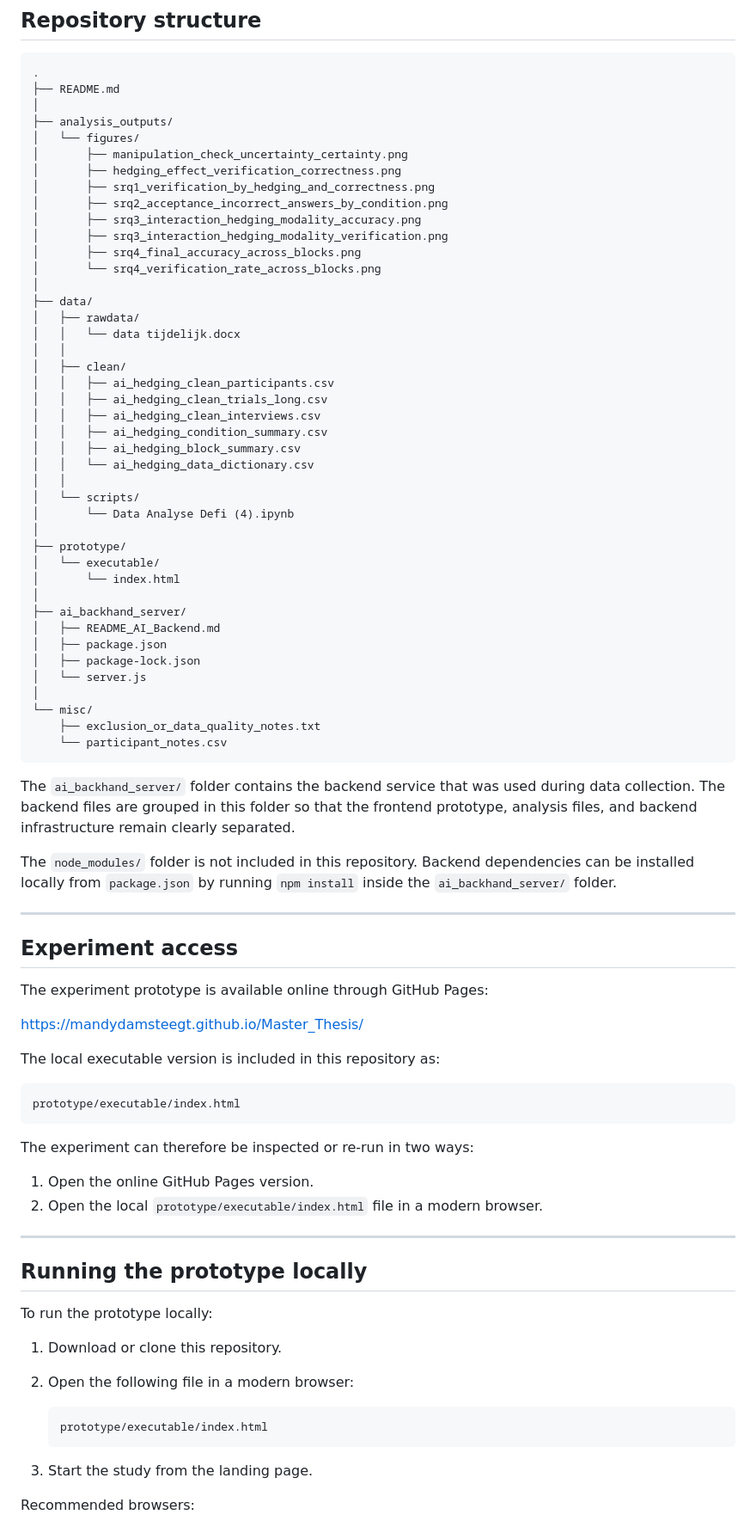
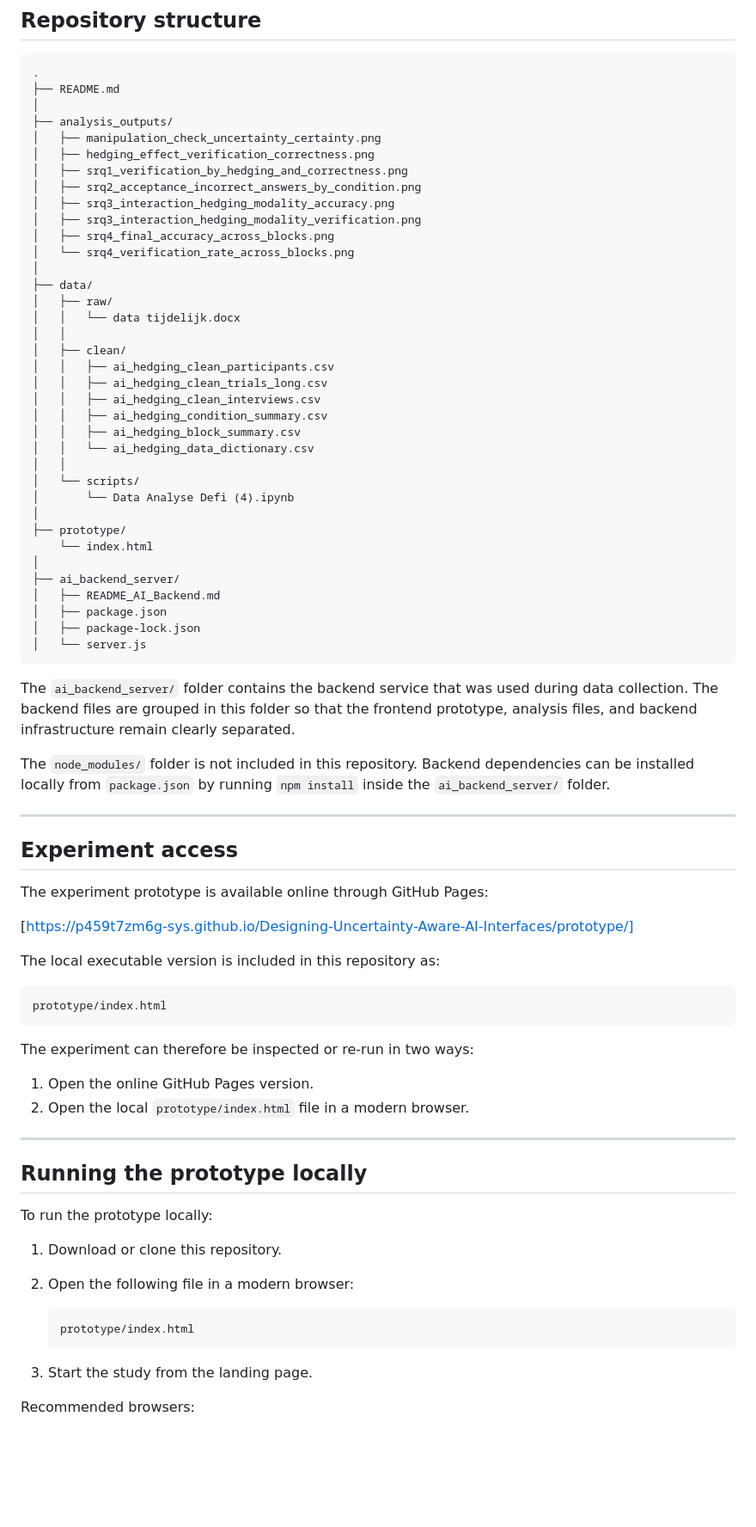
Before and after one commit to p459t7zm6g-sys/Designing-Uncertainty-Aware-AI-Interfaces, a Markdown page: README.md, the part around one of its changes. Shown at 86% size. Rendered like a GitHub page; blank space fills up the shorter version.

````diff
--- a/README.md
+++ b/README.md
@@ -76,18 +76,17 @@ The final sample consisted of **72 participants**, with **18 participants per co
 ├── README.md
 │
 ├── analysis_outputs/
-│   └── figures/
-│       ├── manipulation_check_uncertainty_certainty.png
-│       ├── hedging_effect_verification_correctness.png
-│       ├── srq1_verification_by_hedging_and_correctness.png
-│       ├── srq2_acceptance_incorrect_answers_by_condition.png
-│       ├── srq3_interaction_hedging_modality_accuracy.png
-│       ├── srq3_interaction_hedging_modality_verification.png
-│       ├── srq4_final_accuracy_across_blocks.png
-│       └── srq4_verification_rate_across_blocks.png
+│   ├── manipulation_check_uncertainty_certainty.png
+│   ├── hedging_effect_verification_correctness.png
+│   ├── srq1_verification_by_hedging_and_correctness.png
+│   ├── srq2_acceptance_incorrect_answers_by_condition.png
+│   ├── srq3_interaction_hedging_modality_accuracy.png
+│   ├── srq3_interaction_hedging_modality_verification.png
+│   ├── srq4_final_accuracy_across_blocks.png
+│   └── srq4_verification_rate_across_blocks.png
 │
 ├── data/
-│   ├── rawdata/
+│   ├── raw/
 │   │   └── data tijdelijk.docx
 │   │
 │   ├── clean/
@@ -102,23 +101,18 @@ The final sample consisted of **72 participants**, with **18 participants per co
 │       └── Data Analyse Defi (4).ipynb
 │
 ├── prototype/
-│   └── executable/
-│       └── index.html
+    └── index.html
 │
-├── ai_backhand_server/
+├── ai_backend_server/
 │   ├── README_AI_Backend.md
 │   ├── package.json
 │   ├── package-lock.json
 │   └── server.js
-│
-└── misc/
-    ├── exclusion_or_data_quality_notes.txt
-    └── participant_notes.csv
 ```
 
-The `ai_backhand_server/` folder contains the backend service that was used during data collection. The backend files are grouped in this folder so that the frontend prototype, analysis files, and backend infrastructure remain clearly separated.
+The `ai_backend_server/` folder contains the backend service that was used during data collection. The backend files are grouped in this folder so that the frontend prototype, analysis files, and backend infrastructure remain clearly separated.
 
-The `node_modules/` folder is not included in this repository. Backend dependencies can be installed locally from `package.json` by running `npm install` inside the `ai_backhand_server/` folder.
+The `node_modules/` folder is not included in this repository. Backend dependencies can be installed locally from `package.json` by running `npm install` inside the `ai_backend_server/` folder.
 
 ---
 
@@ -126,18 +120,18 @@ The `node_modules/` folder is not included in this repository. Backend dependenc
 
 The experiment prototype is available online through GitHub Pages:
 
-[https://mandydamsteegt.github.io/Master_Thesis/](https://mandydamsteegt.github.io/Master_Thesis/)
+[https://p459t7zm6g-sys.github.io/Designing-Uncertainty-Aware-AI-Interfaces/prototype/]
 
 The local executable version is included in this repository as:
 
 ```text
-prototype/executable/index.html
+prototype/index.html
 ```
 
 The experiment can therefore be inspected or re-run in two ways:
 
 1. Open the online GitHub Pages version.
-2. Open the local `prototype/executable/index.html` file in a modern browser.
+2. Open the local `prototype/index.html` file in a modern browser.
 
 ---
 
@@ -149,7 +143,7 @@ To run the prototype locally:
 2. Open the following file in a modern browser:
 
    ```text
-   prototype/executable/index.html
+   prototype/index.html
    ```
 
 3. Start the study from the landing page.
````
Also changed, not shown: other parts of README.md (+23 -35 lines).
